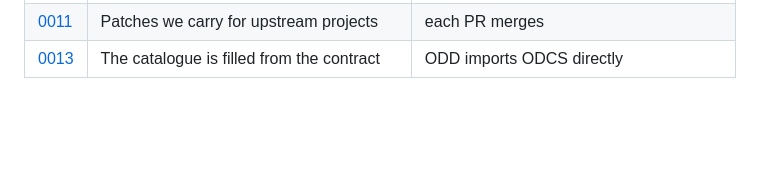
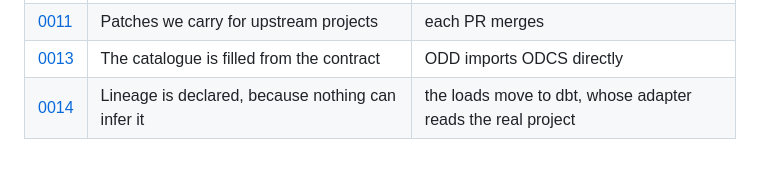
Before and after one commit to gkhnelbstn/lightweight-data-platform, a Markdown page: docs/adr/README.md, the part around the change. GitHub-like rendering; blank space fills up the shorter version.

```diff
--- a/docs/adr/README.md
+++ b/docs/adr/README.md
@@ -37,3 +37,4 @@ else rests on** — it is last because it was written last.
 | [0010](0010-rule-vocabulary-and-the-token.md) | Rules from a fixed vocabulary; the token guards only raw SQL | a real identity provider is in front |
 | [0011](0011-carried-patches.md) | Patches we carry for upstream projects | each PR merges |
 | [0013](0013-fill-the-catalogue-from-the-contract.md) | The catalogue is filled from the contract | ODD imports ODCS directly |
+| [0014](0014-declared-lineage.md) | Lineage is declared, because nothing can infer it | the loads move to dbt, whose adapter reads the real project |
```
Also changed, not shown: CLAUDE.md (+9 -1 lines), README.md (+46 -1 lines), docs/adr/0014-declared-lineage.md (added, +70 -0 lines), docs/lineage-medallion.png (added), 11 other files.
